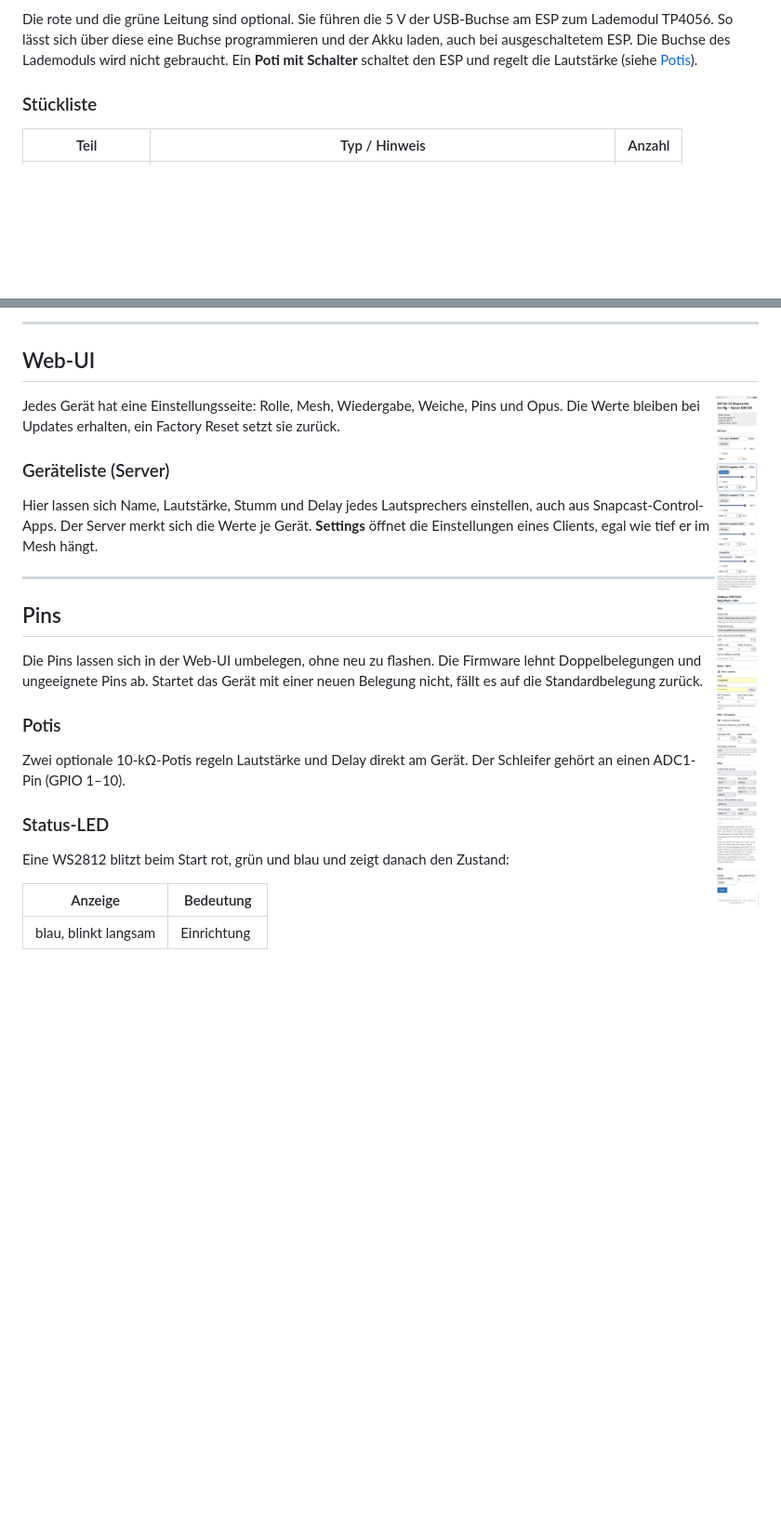
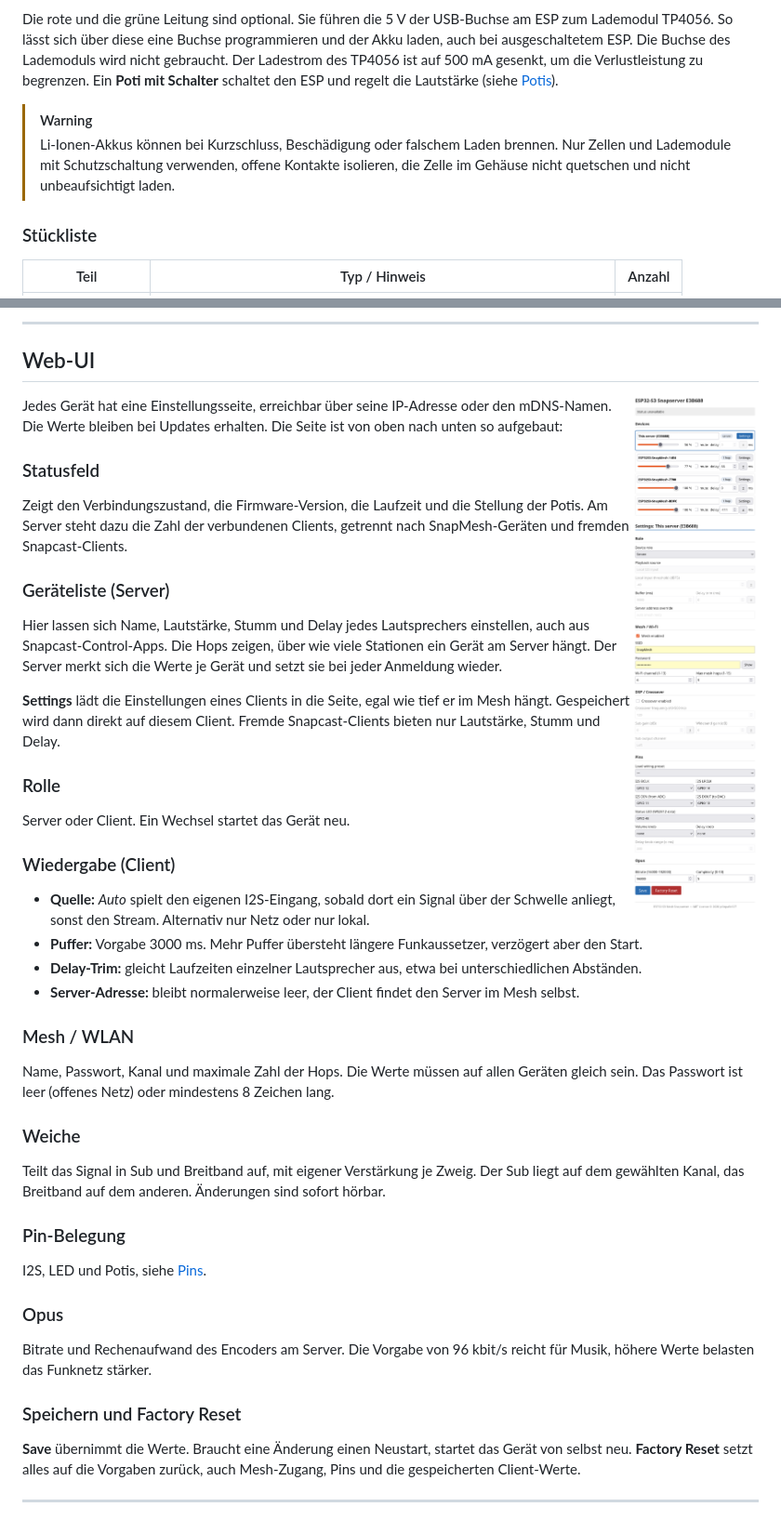
Before and after one commit to pillepalle127/ESP32S3_Mesh_Snapserver, a Markdown page: README.md, 2 parts joined by grey strips. Shown at 93% size. Rendered like a GitHub page; pictures changed too: docs/Screenshot_20260923_220820_Firefox_copy.jpg (deleted), docs/webui-server.png; blank space fills up the shorter version.

Commit message:
README: Akku-Warnhinweis, Ladestrom, Web-UI ausführlicher
SnapStreamer: Warnhinweis zu Li-Ionen-Akkus, TP4056 auf 500 mA gesenkt.
Web-UI: Abschnitte der Seite kurz erklärt, neuer zugeschnittener Screenshot
zweispaltig daneben. Nicht mehr genutzte Bilder aus docs/ entfernt.

```diff
--- a/README.md
+++ b/README.md
@@ -135,8 +135,13 @@ gekreuzt werden (in der Seitenansicht als X zu sehen).
 
 Die rote und die grüne Leitung sind optional. Sie führen die 5 V der USB-Buchse am ESP zum Lademodul TP4056. So
 lässt sich über diese eine Buchse programmieren und der Akku laden, auch bei ausgeschaltetem ESP. Die Buchse des
-Lademoduls wird nicht gebraucht. Ein **Poti mit Schalter** schaltet den ESP und regelt die Lautstärke (siehe
-[Potis](#potis)).
+Lademoduls wird nicht gebraucht. Der Ladestrom des TP4056 ist auf 500 mA gesenkt, um die Verlustleistung zu
+begrenzen. Ein **Poti mit Schalter** schaltet den ESP und regelt die Lautstärke (siehe [Potis](#potis)).
+
+> [!WARNING]
+> Li-Ionen-Akkus können bei Kurzschluss, Beschädigung oder falschem Laden brennen. Nur Zellen und Lademodule mit
+> Schutzschaltung verwenden, offene Kontakte isolieren, die Zelle im Gehäuse nicht quetschen und nicht unbeaufsichtigt
+> laden.
 
 ### Stückliste
 
@@ -218,16 +223,60 @@ WLAN `ESP32_provisioning_<MAC>` zum Einrichten. Nach 3 Minuten ohne Speichern sc
 
 ## Web-UI
 
-<img src="docs/Screenshot_20260923_220820_Firefox_copy.jpg" alt="Konfigurationsseite des Servers: Geräteliste und Einstellungen eines Clients" width="280" align="right">
+<img src="docs/webui-server.png" alt="Einstellungsseite des Servers mit Geräteliste" width="300" align="right">
 
-Jedes Gerät hat eine Einstellungsseite: Rolle, Mesh, Wiedergabe, Weiche, Pins und Opus. Die Werte bleiben bei
-Updates erhalten, ein Factory Reset setzt sie zurück.
+Jedes Gerät hat eine Einstellungsseite, erreichbar über seine IP-Adresse oder den mDNS-Namen. Die Werte bleiben bei
+Updates erhalten. Die Seite ist von oben nach unten so aufgebaut:
+
+### Statusfeld
+
+Zeigt den Verbindungszustand, die Firmware-Version, die Laufzeit und die Stellung der Potis. Am Server steht dazu die
+Zahl der verbundenen Clients, getrennt nach SnapMesh-Geräten und fremden Snapcast-Clients.
 
 ### Geräteliste (Server)
 
 Hier lassen sich Name, Lautstärke, Stumm und Delay jedes Lautsprechers einstellen, auch aus Snapcast-Control-Apps.
-Der Server merkt sich die Werte je Gerät. **Settings** öffnet die Einstellungen eines Clients, egal wie tief er im
-Mesh hängt.
+Die Hops zeigen, über wie viele Stationen ein Gerät am Server hängt. Der Server merkt sich die Werte je Gerät und
+setzt sie bei jeder Anmeldung wieder.
+
+**Settings** lädt die Einstellungen eines Clients in die Seite, egal wie tief er im Mesh hängt. Gespeichert wird
+dann direkt auf diesem Client. Fremde Snapcast-Clients bieten nur Lautstärke, Stumm und Delay.
+
+### Rolle
+
+Server oder Client. Ein Wechsel startet das Gerät neu.
+
+### Wiedergabe (Client)
+
+* **Quelle:** *Auto* spielt den eigenen I2S-Eingang, sobald dort ein Signal über der Schwelle anliegt, sonst den
+  Stream. Alternativ nur Netz oder nur lokal.
+* **Puffer:** Vorgabe 3000 ms. Mehr Puffer übersteht längere Funkaussetzer, verzögert aber den Start.
+* **Delay-Trim:** gleicht Laufzeiten einzelner Lautsprecher aus, etwa bei unterschiedlichen Abständen.
+* **Server-Adresse:** bleibt normalerweise leer, der Client findet den Server im Mesh selbst.
+
+### Mesh / WLAN
+
+Name, Passwort, Kanal und maximale Zahl der Hops. Die Werte müssen auf allen Geräten gleich sein. Das Passwort ist
+leer (offenes Netz) oder mindestens 8 Zeichen lang.
+
+### Weiche
+
+Teilt das Signal in Sub und Breitband auf, mit eigener Verstärkung je Zweig. Der Sub liegt auf dem gewählten Kanal,
+das Breitband auf dem anderen. Änderungen sind sofort hörbar.
+
+### Pin-Belegung
+
+I2S, LED und Potis, siehe [Pins](#pins).
+
+### Opus
+
+Bitrate und Rechenaufwand des Encoders am Server. Die Vorgabe von 96 kbit/s reicht für Musik, höhere Werte belasten
+das Funknetz stärker.
+
+### Speichern und Factory Reset
+
+**Save** übernimmt die Werte. Braucht eine Änderung einen Neustart, startet das Gerät von selbst neu. **Factory
+Reset** setzt alles auf die Vorgaben zurück, auch Mesh-Zugang, Pins und die gespeicherten Client-Werte.
 
 ---
 
```
Also changed, not shown: docs/Screenshot 2026-09-26 at 23-10-56 ESP32-S3 Snapserver E3B688.png (deleted), docs/webconfig-server-screenshot.png (deleted), 1 other file.
